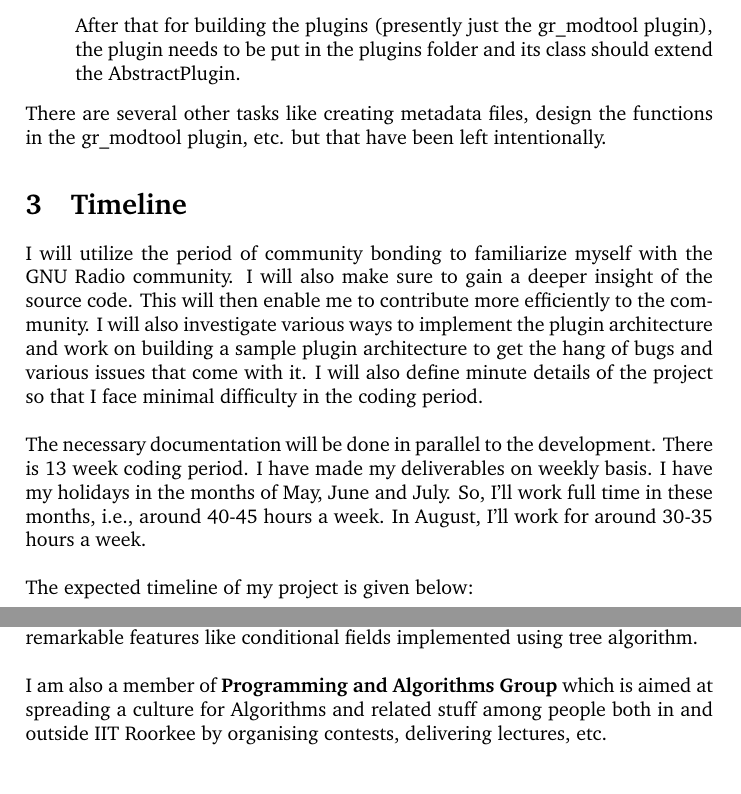
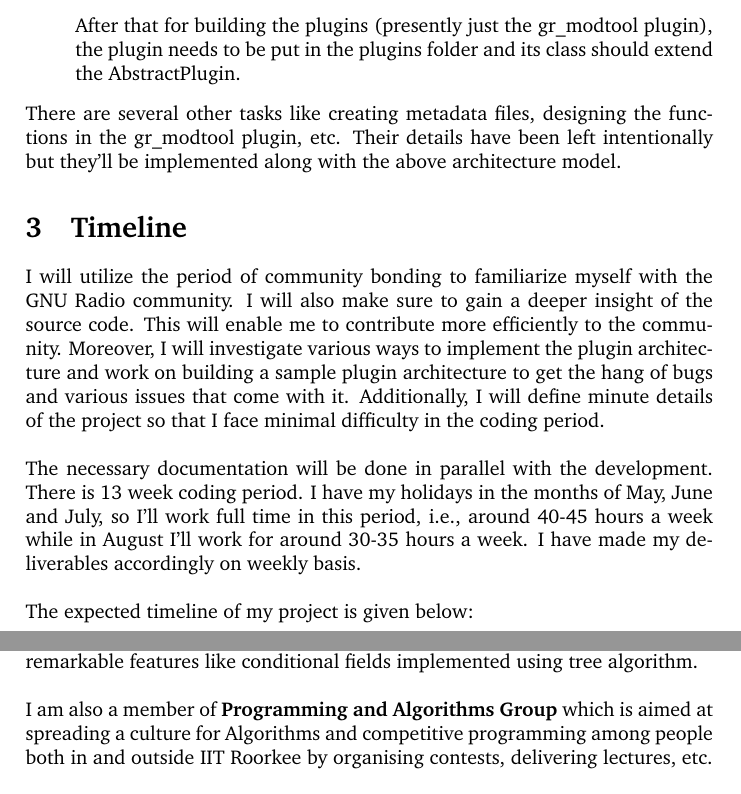
Before and after one commit to swap-nil7/GSoC-Proposal, a LaTeX document (modtool.tex): two parts of pages 5 and 8 of 8, joined at a grey line, cut so that both start at the same text. Compiled offline with pdfLaTeX.

Commit message:
format proposal

```diff
--- a/modtool.tex
+++ b/modtool.tex
@@ -309,12 +309,12 @@ def _commands(self):
 \end{lstlisting}
 After that for building the plugins (presently just the gr\_modtool plugin), the plugin needs to be put in the plugins folder and its class should extend the AbstractPlugin.
 \end{itemize}
-There are several other tasks like creating metadata files, design the functions in the gr\_modtool plugin, etc. but that have been left intentionally.
+There are several other tasks like creating metadata files, designing the functions in the gr\_modtool plugin, etc. Their details have been left intentionally but they'll be implemented along with the above architecture model.
 
 \section{Timeline}
-I will utilize the period of community bonding to familiarize myself with the GNU Radio community. I will also make sure to gain a deeper insight of the source code. This will then enable me to contribute more efficiently to the community. I will also investigate various ways to implement the plugin architecture and work on building a sample plugin architecture to get the hang of bugs and various issues that come with it. I will also define minute details of the project so that I face minimal difficulty in the coding period.
+I will utilize the period of community bonding to familiarize myself with the GNU Radio community. I will also make sure to gain a deeper insight of the source code. This will enable me to contribute more efficiently to the community. Moreover, I will investigate various ways to implement the plugin architecture and work on building a sample plugin architecture to get the hang of bugs and various issues that come with it. Additionally, I will define minute details of the project so that I face minimal difficulty in the coding period.
 \\ \\
-The necessary documentation will be done in parallel to the development. There is 13 week coding period. I have made my deliverables on weekly basis. I have my holidays in the months of May, June and July. So, I'll work full time in these months, i.e., around 40-45 hours a week. In August, I'll work for around 30-35 hours a week.
+The necessary documentation will be done in parallel with the development. There is 13 week coding period. I have my holidays in the months of May, June and July, so I'll work full time in this period, i.e., around 40-45 hours a week while in August I'll work for around 30-35 hours a week. I have made my deliverables accordingly on weekly basis.
 \\ \\
 The expected timeline of my project is given below:
 
@@ -368,7 +368,7 @@ I am a second year undergraduate at Indian Institute of Technology Roorkee. My a
 \\
 I have the experience of working closely with a team as I am an active member of \href{http://img.channeli.in/}{\textbf{Information Management Group}} at IIT Roorkee, a bunch of passionate enthusiasts who manage the \href{https://www.iitr.ac.in/}{\textbf{institute main website}}, internet and intranet activities of the university and the placement portal. My major project as a part of group is ‘Forminator’, an intranet based forms application in which the user can create forms, select the audience groups or individuals, create groups for future use and use the information database of the institute. The project has some remarkable features like conditional fields implemented using tree algorithm.
 \\ \\
-I am also a member of \textbf{Programming and Algorithms Group} which is aimed at spreading a culture for Algorithms and related stuff among people both in and outside IIT Roorkee by organising contests, delivering lectures, etc.
+I am also a member of \textbf{Programming and Algorithms Group} which is aimed at spreading a culture for Algorithms and competitive programming among people both in and outside IIT Roorkee by organising contests, delivering lectures, etc.
 \\ \\
 I started off with GNU Radio in February 2018. To get familiarized with the code, I made the following contributions to the codebase:
 \begin{enumerate}
```
Also changed, not shown: modtool.pdf, modtool.tex (2 more changed lines).
